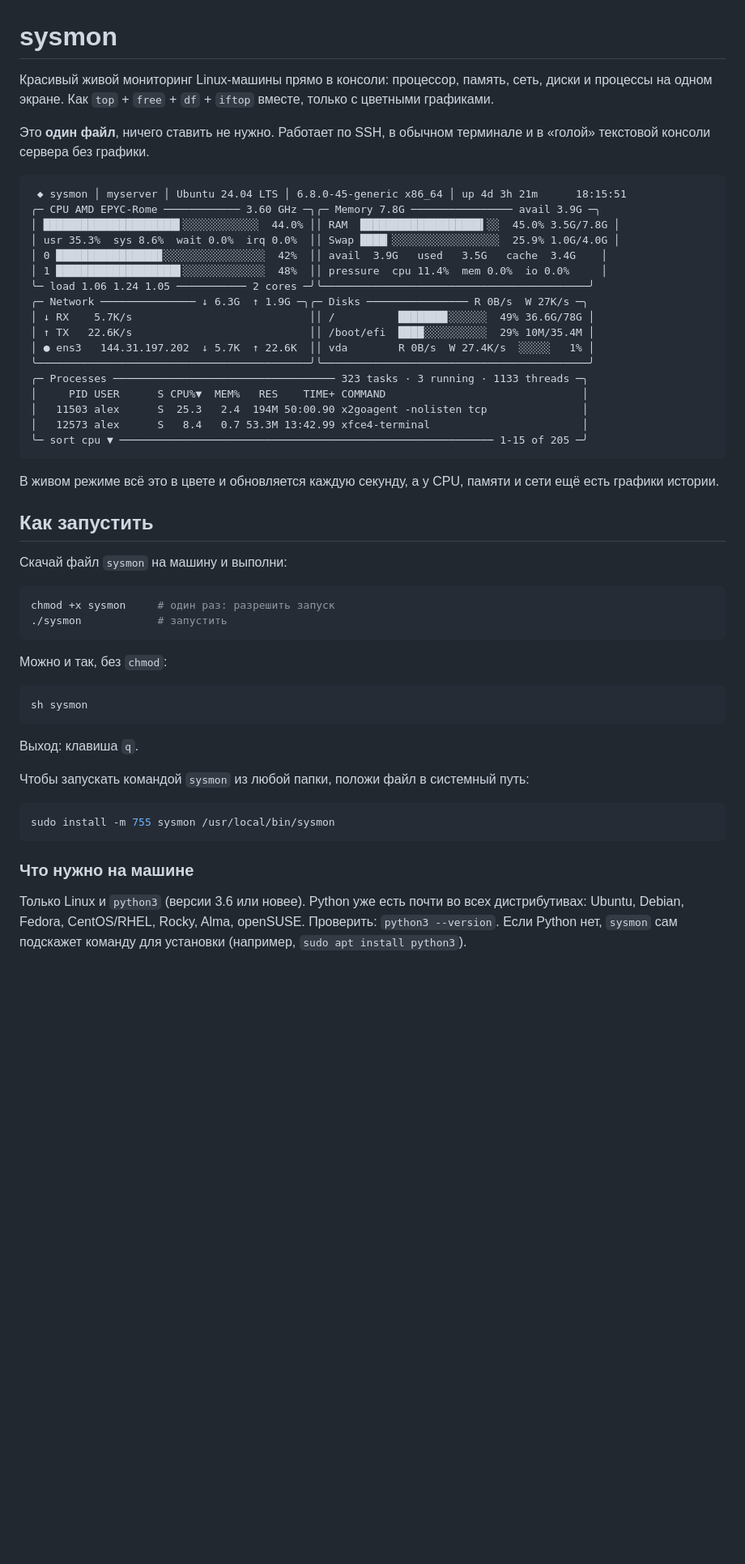
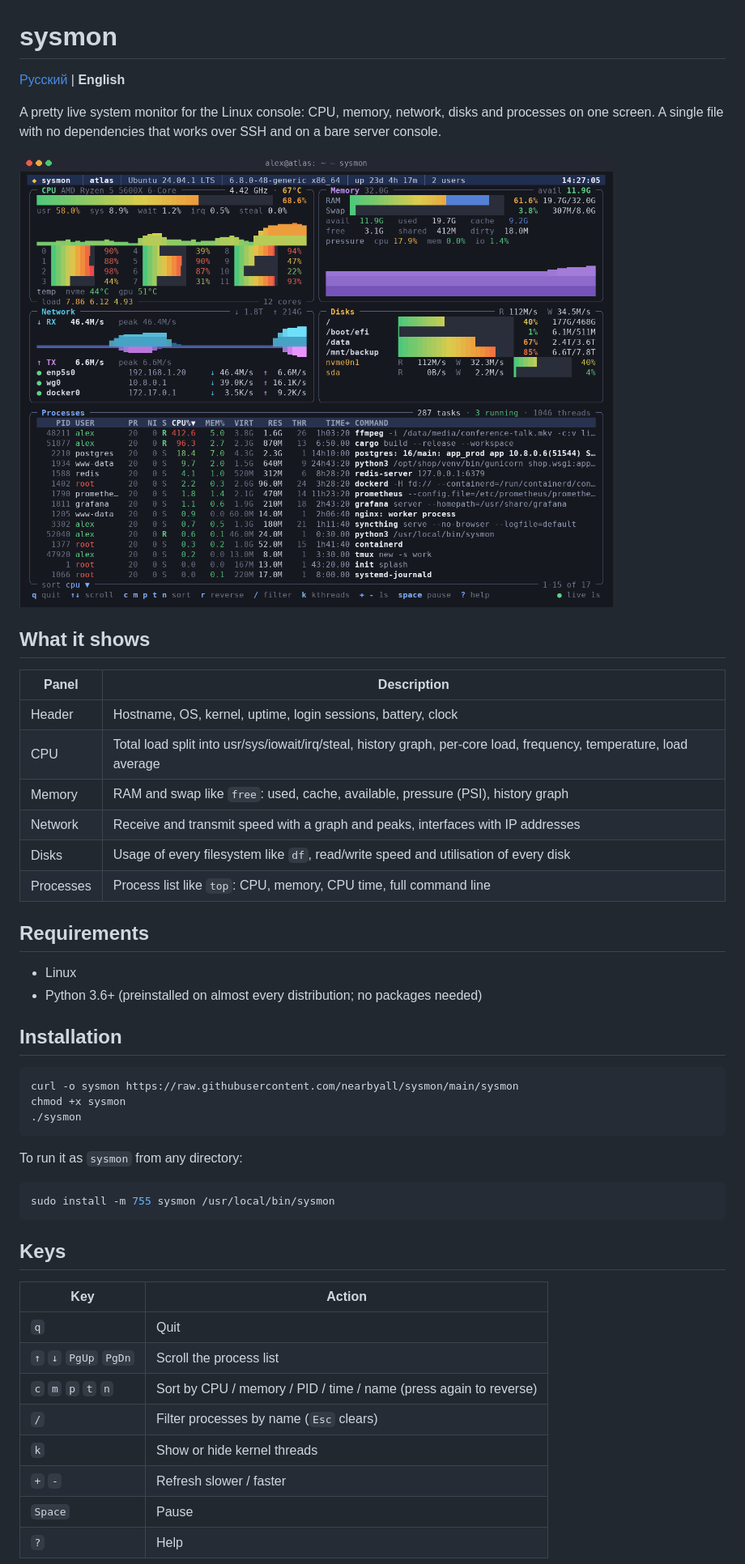
Before and after one commit to nearbyall/sysmon, a Markdown page: README.md, the part around one of its changes. Shown at 81% size. Rendered like a GitHub page; pictures changed too: docs/demo.gif (added); blank space fills up the shorter version.

Commit message:
Rewrite README in English and Russian with a demo animation
Short READMEs in the same layout as the other projects. The animation
shows a fictional machine, so no real host data ends up in the repo.

````diff
--- a/README.md
+++ b/README.md
@@ -1,62 +1,51 @@
 # sysmon
 
-Красивый живой мониторинг Linux-машины прямо в консоли: процессор, память,
-сеть, диски и процессы на одном экране. Как `top` + `free` + `df` + `iftop`
-вместе, только с цветными графиками.
+[Русский](README.ru.md) | **English**
 
-Это **один файл**, ничего ставить не нужно. Работает по SSH, в обычном
-терминале и в «голой» текстовой консоли сервера без графики.
+A pretty live system monitor for the Linux console: CPU, memory, network, disks and processes on one screen. A single file with no dependencies that works over SSH and on a bare server console.
 
-```
- ◆ sysmon │ myserver │ Ubuntu 24.04 LTS │ 6.8.0-45-generic x86_64 │ up 4d 3h 21m      18:15:51
-╭─ CPU AMD EPYC-Rome ──────────── 3.60 GHz ─╮╭─ Memory 7.8G ──────────────── avail 3.9G ─╮
-│ █████████████████████▌░░░░░░░░░░░░  44.0% ││ RAM  ███████████████████▍░░  45.0% 3.5G/7.8G │
-│ usr 35.3%  sys 8.6%  wait 0.0%  irq 0.0%  ││ Swap ████▎░░░░░░░░░░░░░░░░░  25.9% 1.0G/4.0G │
-│ 0 ████████████████▊░░░░░░░░░░░░░░░░  42%  ││ avail  3.9G   used   3.5G   cache  3.4G    │
-│ 1 ███████████████████▋░░░░░░░░░░░░░  48%  ││ pressure  cpu 11.4%  mem 0.0%  io 0.0%     │
-╰─ load 1.06 1.24 1.05 ─────────── 2 cores ─╯╰──────────────────────────────────────────╯
-╭─ Network ─────────────── ↓ 6.3G  ↑ 1.9G ─╮╭─ Disks ──────────────── R 0B/s  W 27K/s ─╮
-│ ↓ RX    5.7K/s                            ││ /          ███████▊░░░░░░  49% 36.6G/78G │
-│ ↑ TX   22.6K/s                            ││ /boot/efi  ████░░░░░░░░░░  29% 10M/35.4M │
-│ ● ens3   144.31.197.202  ↓ 5.7K  ↑ 22.6K  ││ vda        R 0B/s  W 27.4K/s  ░░░░░   1% │
-╰───────────────────────────────────────────╯╰──────────────────────────────────────────╯
-╭─ Processes ─────────────────────────────────── 323 tasks · 3 running · 1133 threads ─╮
-│     PID USER      S CPU%▼  MEM%   RES    TIME+ COMMAND                               │
-│   11503 alex      S  25.3   2.4  194M 50:00.90 x2goagent -nolisten tcp               │
-│   12573 alex      S   8.4   0.7 53.3M 13:42.99 xfce4-terminal                        │
-╰─ sort cpu ▼ ─────────────────────────────────────────────────────────── 1-15 of 205 ─╯
+![sysmon](docs/demo.gif)
+
+## What it shows
+
+| Panel | Description |
+| --- | --- |
+| Header | Hostname, OS, kernel, uptime, login sessions, battery, clock |
+| CPU | Total load split into usr/sys/iowait/irq/steal, history graph, per-core load, frequency, temperature, load average |
+| Memory | RAM and swap like `free`: used, cache, available, pressure (PSI), history graph |
+| Network | Receive and transmit speed with a graph and peaks, interfaces with IP addresses |
+| Disks | Usage of every filesystem like `df`, read/write speed and utilisation of every disk |
+| Processes | Process list like `top`: CPU, memory, CPU time, full command line |
+
+## Requirements
+
+- Linux
+- Python 3.6+ (preinstalled on almost every distribution; no packages needed)
+
+## Installation
+
+```sh
+curl -o sysmon https://raw.githubusercontent.com/nearbyall/sysmon/main/sysmon
+chmod +x sysmon
+./sysmon
 ```
 
-В живом режиме всё это в цвете и обновляется каждую секунду, а у CPU, памяти
-и сети ещё есть графики истории.
-
-## Как запустить
-
-Скачай файл `sysmon` на машину и выполни:
-
-```sh
-chmod +x sysmon     # один раз: разрешить запуск
-./sysmon            # запустить
-```
-
-Можно и так, без `chmod`:
-
-```sh
-sh sysmon
-```
-
-Выход: клавиша `q`.
-
-Чтобы запускать командой `sysmon` из любой папки, положи файл в системный путь:
+To run it as `sysmon` from any directory:
 
 ```sh
 sudo install -m 755 sysmon /usr/local/bin/sysmon
 ```
 
-### Что нужно на машине
+## Keys
 
-Только Linux и `python3` (версии 3.6 или новее). Python уже есть почти во всех
-дистрибутивах: Ubuntu, Debian, Fedora, CentOS/RHEL, Rocky, Alma, openSUSE.
-Проверить: `python3 --version`. Если Python нет, `sysmon` сам подскажет
-команду для установки (например, `sudo apt install python3`).
+| Key | Action |
+| --- | --- |
+| `q` | Quit |
+| `↑` `↓` `PgUp` `PgDn` | Scroll the process list |
+| `c` `m` `p` `t` `n` | Sort by CPU / memory / PID / time / name (press again to reverse) |
+| `/` | Filter processes by name (`Esc` clears) |
+| `k` | Show or hide kernel threads |
+| `+` `-` | Refresh slower / faster |
+| `Space` | Pause |
+| `?` | Help |
 
````
Also changed, not shown: other parts of README.md (+9 -58 lines), README.ru.md (added, +62 -0 lines).
